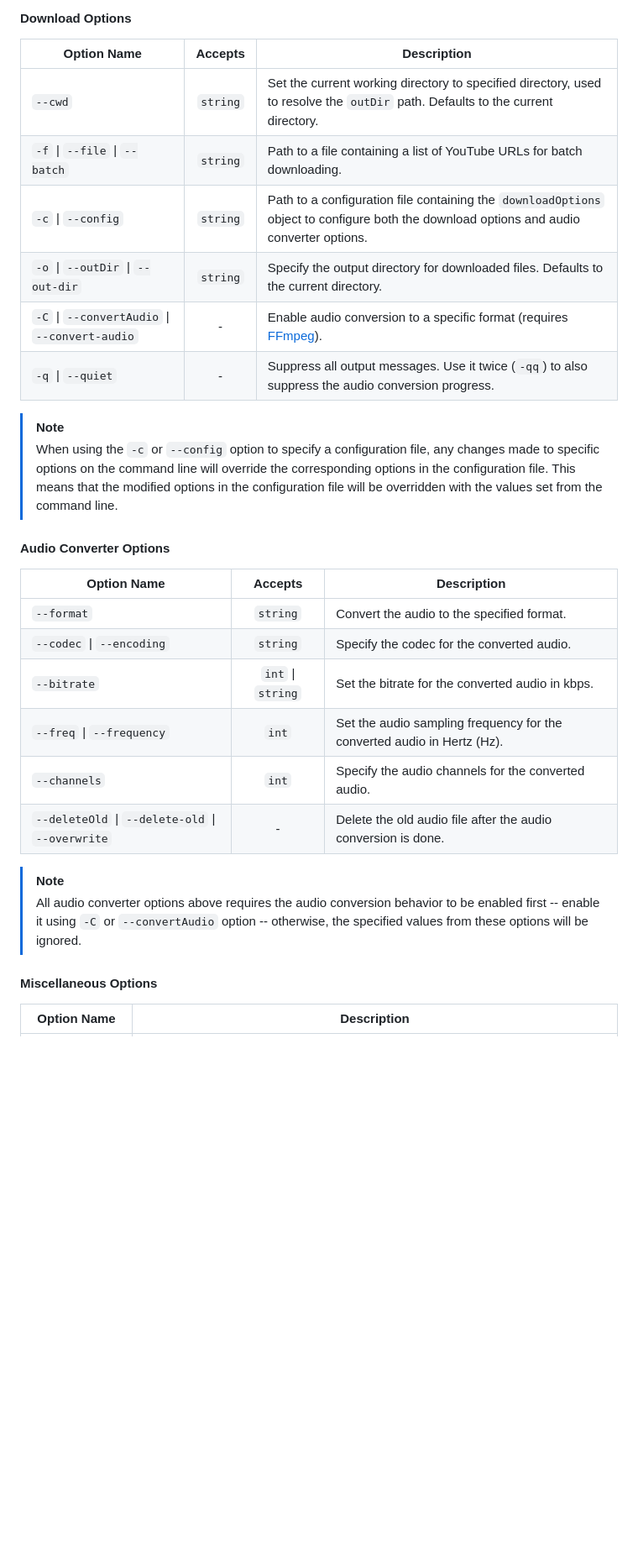
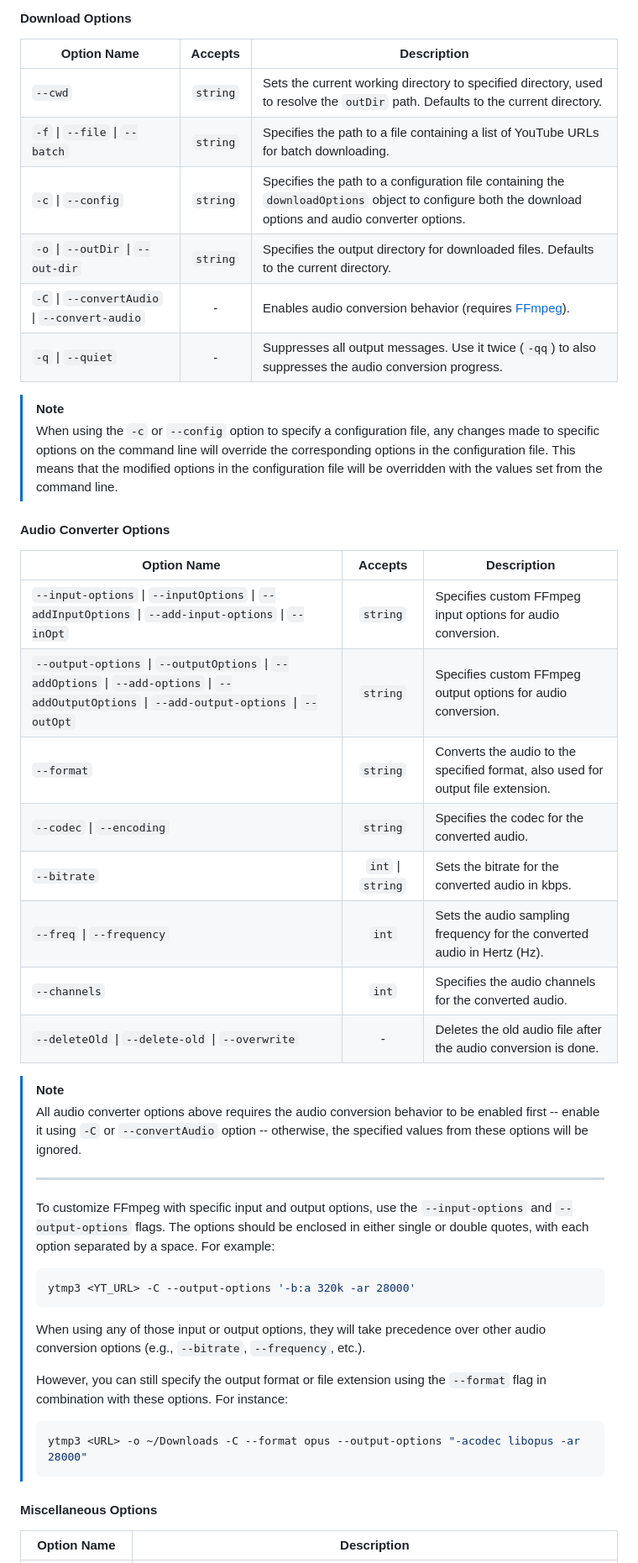
Before and after one commit to mitsuki31/ytmp3-js, a Markdown page: README.md, the part around one of its changes. Shown at 84% size. Drawn GitHub-style; blank space fills up the shorter version.

Commit message:
docs(readme): Update and reword README
* Added the description for new command-line options (see #30)
* Changed all options' description to use third perspective description

````diff
--- a/README.md
+++ b/README.md
@@ -59,12 +76,12 @@ But only if you've installed [FFmpeg][ffmpeg].
 
 | Option Name | Accepts | Description |
 | ----------- | :--: | ----------- |
-| `--cwd` | `string` | Set the current working directory to specified directory, used to resolve the `outDir` path. Defaults to the current directory. |
-| `-f` \| `--file` \| `--batch` | `string` | Path to a file containing a list of YouTube URLs for batch downloading. |
-| `-c` \| `--config` | `string` | Path to a configuration file containing the `downloadOptions` object to configure both the download options and audio converter options. |
-| `-o` \| `--outDir` \| `--out-dir` | `string` | Specify the output directory for downloaded files. Defaults to the current directory. |
-| `-C` \| `--convertAudio` \| `--convert-audio` | - | Enable audio conversion to a specific format (requires [FFmpeg](https://ffmpeg.org)). |
-| `-q` \| `--quiet`  | - | Suppress all output messages. Use it twice (`-qq`) to also suppress the audio conversion progress. |
+| `--cwd` | `string` | Sets the current working directory to specified directory, used to resolve the `outDir` path. Defaults to the current directory. |
+| `-f` \| `--file` \| `--batch` | `string` | Specifies the path to a file containing a list of YouTube URLs for batch downloading. |
+| `-c` \| `--config` | `string` | Specifies the path to a configuration file containing the `downloadOptions` object to configure both the download options and audio converter options. |
+| `-o` \| `--outDir` \| `--out-dir` | `string` | Specifies the output directory for downloaded files. Defaults to the current directory. |
+| `-C` \| `--convertAudio` \| `--convert-audio` | - | Enables audio conversion behavior (requires [FFmpeg](https://ffmpeg.org)). |
+| `-q` \| `--quiet`  | - | Suppresses all output messages. Use it twice (`-qq`) to also suppresses the audio conversion progress. |
 
 > [!NOTE]
 > When using the `-c` or `--config` option to specify a configuration file, any changes made to specific options on the command line
@@ -75,16 +92,36 @@ But only if you've installed [FFmpeg][ffmpeg].
 
 | Option Name | Accepts | Description |
 | ----------- | :--: | ----------- |
-| `--format` | `string` | Convert the audio to the specified format. |
-| `--codec` \| `--encoding` | `string` | Specify the codec for the converted audio. |
-| `--bitrate` | `int` \| `string` | Set the bitrate for the converted audio in kbps. |
-| `--freq` \| `--frequency` | `int` | Set the audio sampling frequency for the converted audio in Hertz (Hz). |
-| `--channels` | `int` | Specify the audio channels for the converted audio. |
-| `--deleteOld` \| `--delete-old` \| `--overwrite` | - | Delete the old audio file after the audio conversion is done. |
+| `--input-options` \| `--inputOptions` \| `--addInputOptions` \| `--add-input-options` \| `--inOpt` | `string` | Specifies custom FFmpeg input options for audio conversion. |
+| `--output-options` \| `--outputOptions` \| `--addOptions` \| `--add-options` \| `--addOutputOptions` \| `--add-output-options` \| `--outOpt` | `string` | Specifies custom FFmpeg output options for audio conversion. |
+| `--format` | `string` | Converts the audio to the specified format, also used for output file extension. |
+| `--codec` \| `--encoding` | `string` | Specifies the codec for the converted audio. |
+| `--bitrate` | `int` \| `string` | Sets the bitrate for the converted audio in kbps. |
+| `--freq` \| `--frequency` | `int` | Sets the audio sampling frequency for the converted audio in Hertz (Hz). |
+| `--channels` | `int` | Specifies the audio channels for the converted audio. |
+| `--deleteOld` \| `--delete-old` \| `--overwrite` | - | Deletes the old audio file after the audio conversion is done. |
 
 > [!NOTE]
 > All audio converter options above requires the audio conversion behavior to be enabled first -- enable it using `-C` or `--convertAudio` option --
 > otherwise, the specified values from these options will be ignored.
+>
+> ---
+>
+> To customize FFmpeg with specific input and output options, use the `--input-options` and `--output-options` flags.
+> The options should be enclosed in either single or double quotes, with each option separated by a space.
+> For example:
+>
+> ```bash
+> ytmp3 <YT_URL> -C --output-options '-b:a 320k -ar 28000'
+> ```
+>
+> When using any of those input or output options, they will take precedence over other audio conversion options (e.g., `--bitrate`, `--frequency`, etc.).
+>
+> However, you can still specify the output format or file extension using the `--format` flag in combination with these options. For instance:
+>
+> ```bash
+> ytmp3 <URL> -o ~/Downloads -C --format opus --output-options "-acodec libopus -ar 28000"
+> ```
 
 #### Miscellaneous Options
 
````
Also changed, not shown: other parts of README.md (+21 -4 lines).
